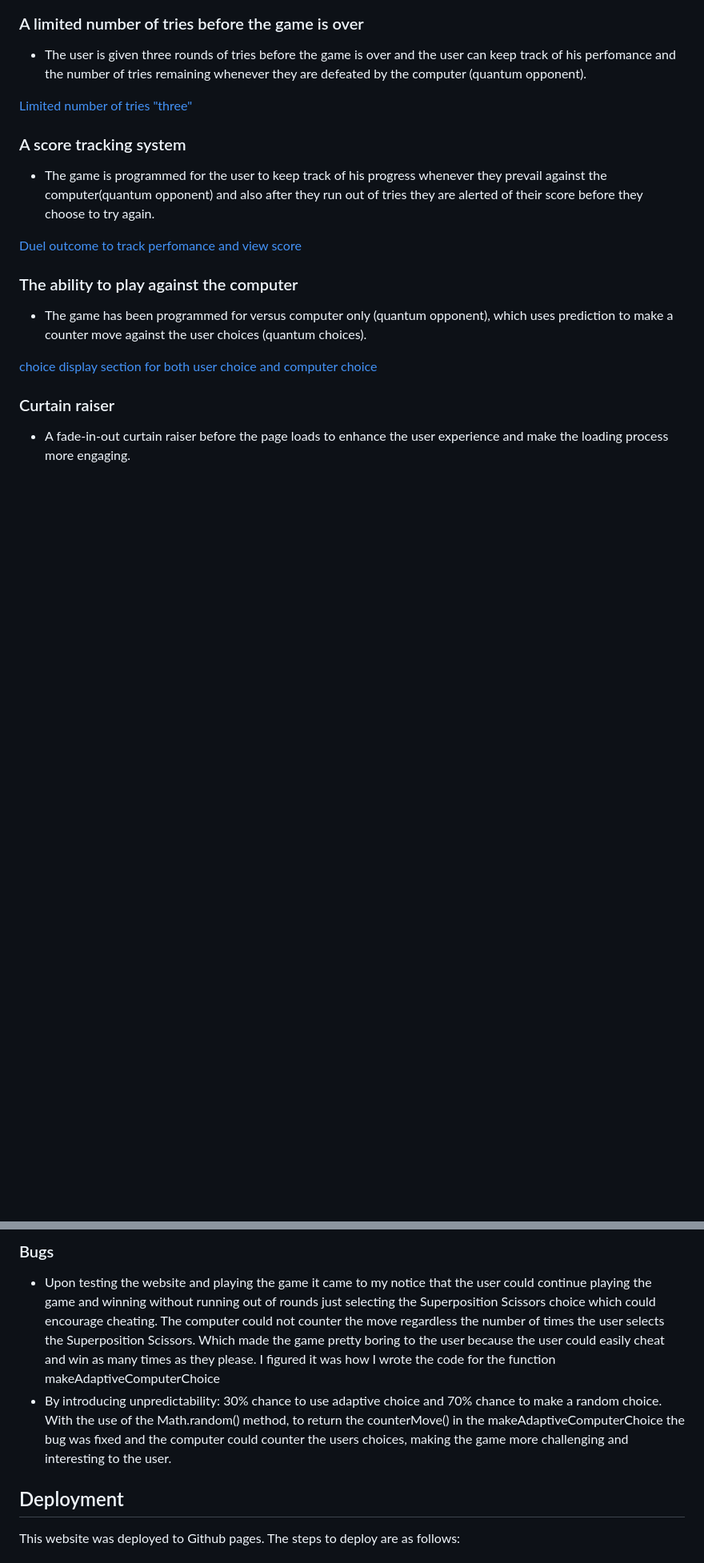
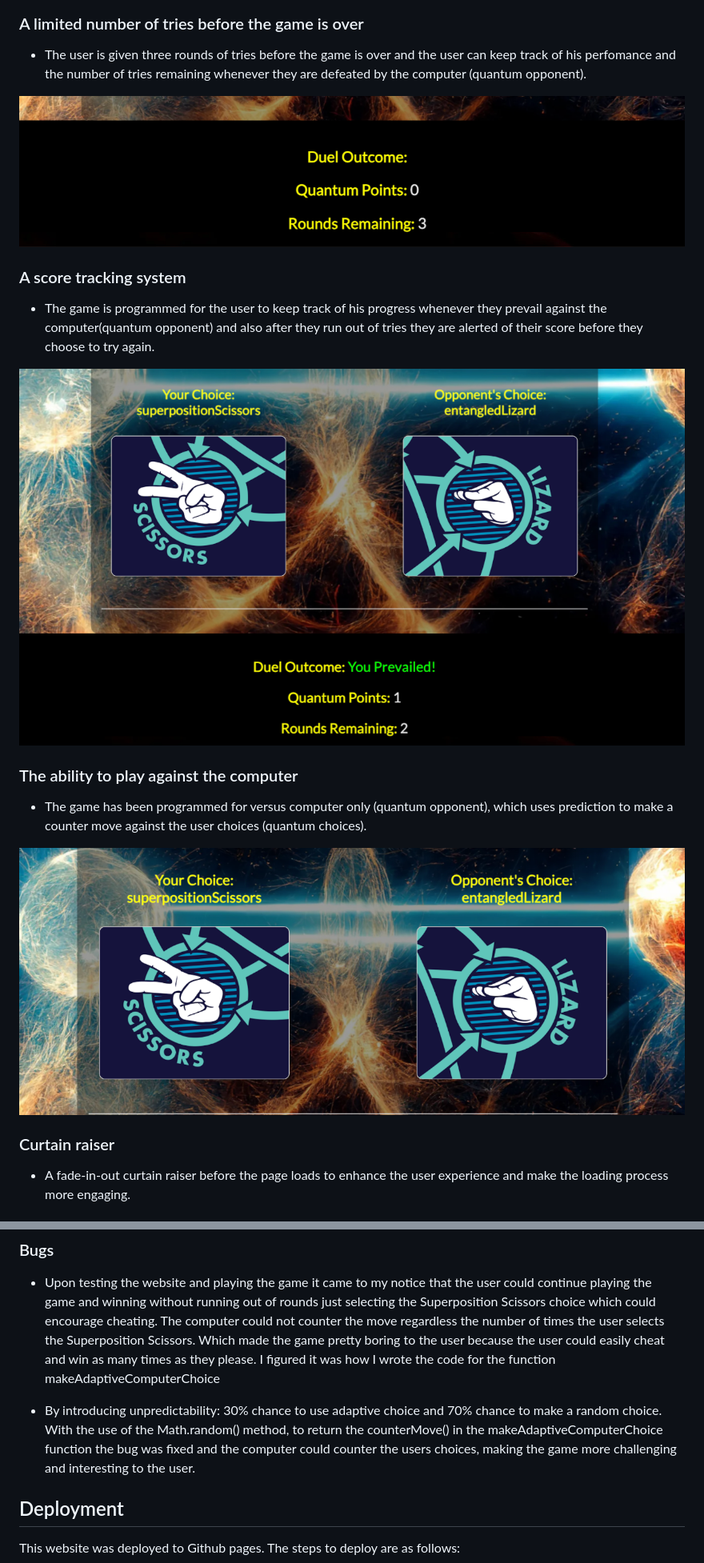
Before and after one commit to Code-Institute-Submissions/michael-takyi23-Quantum-Duels, a Markdown page: README.md, 2 parts joined by grey strips. Shown at 80% size. Rendered like a GitHub page; pictures changed too: assets/images/choice-display.png (added), assets/images/duel-outcome-rounds.png (added), assets/images/track-perfomance.png (added); blank space fills up the shorter version.

```diff
--- a/README.md
+++ b/README.md
@@ -37,19 +41,19 @@ Quantum Duels is a simple interactive game which follows the rules of Rock, Pape
 
 - The user is given three rounds of tries before the game is over and the user can keep track of his perfomance and the number of tries remaining whenever they are defeated by the computer (quantum opponent).
 
-[Limited number of tries "three"]()
+![Limited number of tries "three"](assets/images/duel-outcome-rounds.png)
 
 ### A score tracking system
 
 - The game is programmed for the user to keep track of his progress whenever they prevail against the computer(quantum opponent) and also after they run out of tries they are alerted of their score before they choose to try again.
 
-[Duel outcome to track perfomance and view score]()
+![Duel outcome to track perfomance and view score](assets/images/track-perfomance.png)
 
 ### The ability to play against the computer
 
 - The game has been programmed for versus computer only (quantum opponent), which uses prediction to make a counter move against the user choices (quantum choices).
 
-[choice display section for both user choice and computer choice]()
+![choice display section for both user choice and computer choice](assets/images/choice-display.png)
 
 ### Curtain raiser
 
@@ -97,7 +107,8 @@ Balsamiq was used to create the wireframes during the design process.
 ### Bugs
 
 - Upon testing the website and playing the game it came to my notice that the user could continue playing the game and winning without running out of rounds just selecting the Superposition Scissors choice which could encourage cheating. The computer could not counter the move regardless the number of times the user selects the Superposition Scissors. Which made the game pretty boring to the user because the user could easily cheat and win as many times as they please. I figured it was how I wrote the code for the function makeAdaptiveComputerChoice
-- By introducing unpredictability: 30% chance to use adaptive choice and 70% chance to make a random choice. With the use of the Math.random() method, to return the counterMove() in the makeAdaptiveComputerChoice the bug was fixed and the computer could counter the users choices, making the game more challenging and interesting to the user.
+
+- By introducing unpredictability: 30% chance to use adaptive choice and 70% chance to make a random choice. With the use of the Math.random() method, to return the counterMove() in the makeAdaptiveComputerChoice function the bug was fixed and the computer could counter the users choices, making the game more challenging and interesting to the user.
 
 ## Deployment
 
```
Also changed, not shown: other parts of README.md (+14 -4 lines), assets/images/game-rules.png (added), 1 other file.
